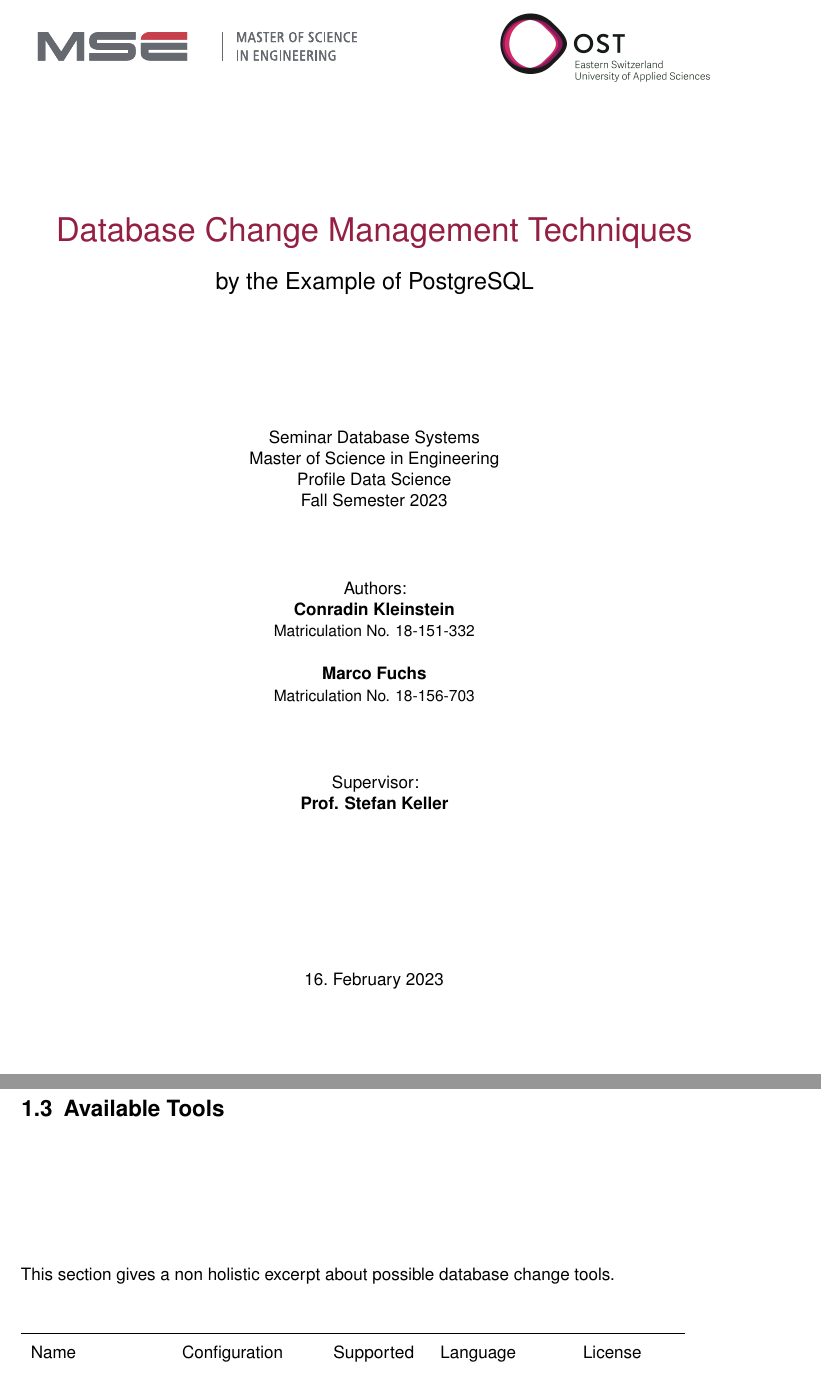
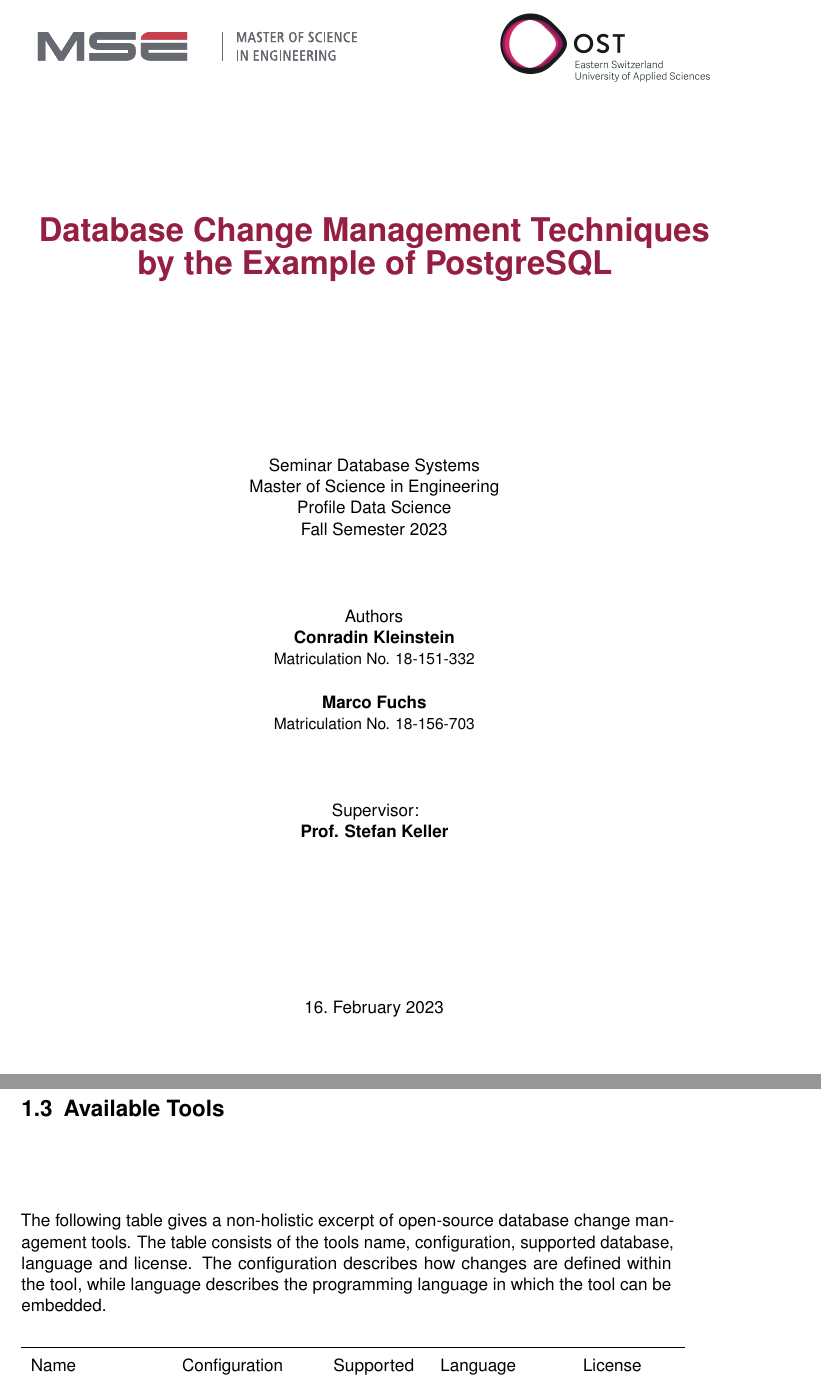
Before and after one commit to marco-fuchs/DB-Change-Management-Techniques, a LaTeX thesis (doku.tex, which reads chapters/introduction/introduction.tex, frontmatter/titlepage.tex): two parts of pages 1 and 13 of 61, joined at a grey line, cut so that both start at the same text. Compiled offline with pdfLaTeX.

Commit message:
Finishing touches

```diff
--- a/chapters/introduction/introduction.tex
+++ b/chapters/introduction/introduction.tex
@@ -156,7 +156,7 @@
 
 \newpage
 \section{Available Tools}%
-This section gives a non holistic excerpt about possible database change tools.
+The following table gives a non-holistic excerpt of open-source database change management tools. The table consists of the tools name, configuration, supported database, language and license. The configuration describes how changes are defined within the tool, while language describes the programming language in which the tool can be embedded.
 %The list of tools should include the available programming languages, price / availability
 %and the main advantage over their competitors.
 
--- a/doku.tex
+++ b/doku.tex
@@ -38,8 +38,8 @@
 \newcommand*{\schoolDE}          	{OST - Ostschweizer Fachhochschule}
 \newcommand*{\schoolEN}          	{OST - Eastern Switzerland University of Applied Sciences}
 \newcommand*{\ModulInfo}     		{Seminar Database Systems}
-\newcommand*{\Title}            	{Database Change Management Techniques}
-\newcommand*{\Subtitle}            	{by the Example of PostgreSQL}
+\newcommand*{\Title}            	{Database Change Management Techniques\\by the Example of PostgreSQL}
+\newcommand*{\Subtitle}            	{}
 \newcommand*{\Studiengang}     		{Master of Science in Engineering}
 \newcommand*{\Profile}     		    {Profile Data Science}
 \newcommand*{\Semester}     		{Fall Semester \the\year{}}
--- a/frontmatter/titlepage.tex
+++ b/frontmatter/titlepage.tex
@@ -39,7 +39,7 @@
 	%	\begin{flushleft}
 	\center
 	\vspace{2cm}
-	{\color{OSTpurple}\fontsize{21}{20}{\textsf{\Title}}}\\
+	{\color{OSTpurple}\fontsize{21}{20}{\textbf{\Title}}}\\
 	\vspace{0.5cm}
 	\color{black}
 	{\fontsize{15}{20}{\textsf{\Subtitle}}}\\
@@ -56,7 +56,8 @@
 
 	\vspace{1.5cm}
 
-	Authors:\\
+	Authors\\
+
 	{\textbf\AuthorA}\\
 	{\small Matriculation No. \AuthorAMatrikel}\\
 
```
